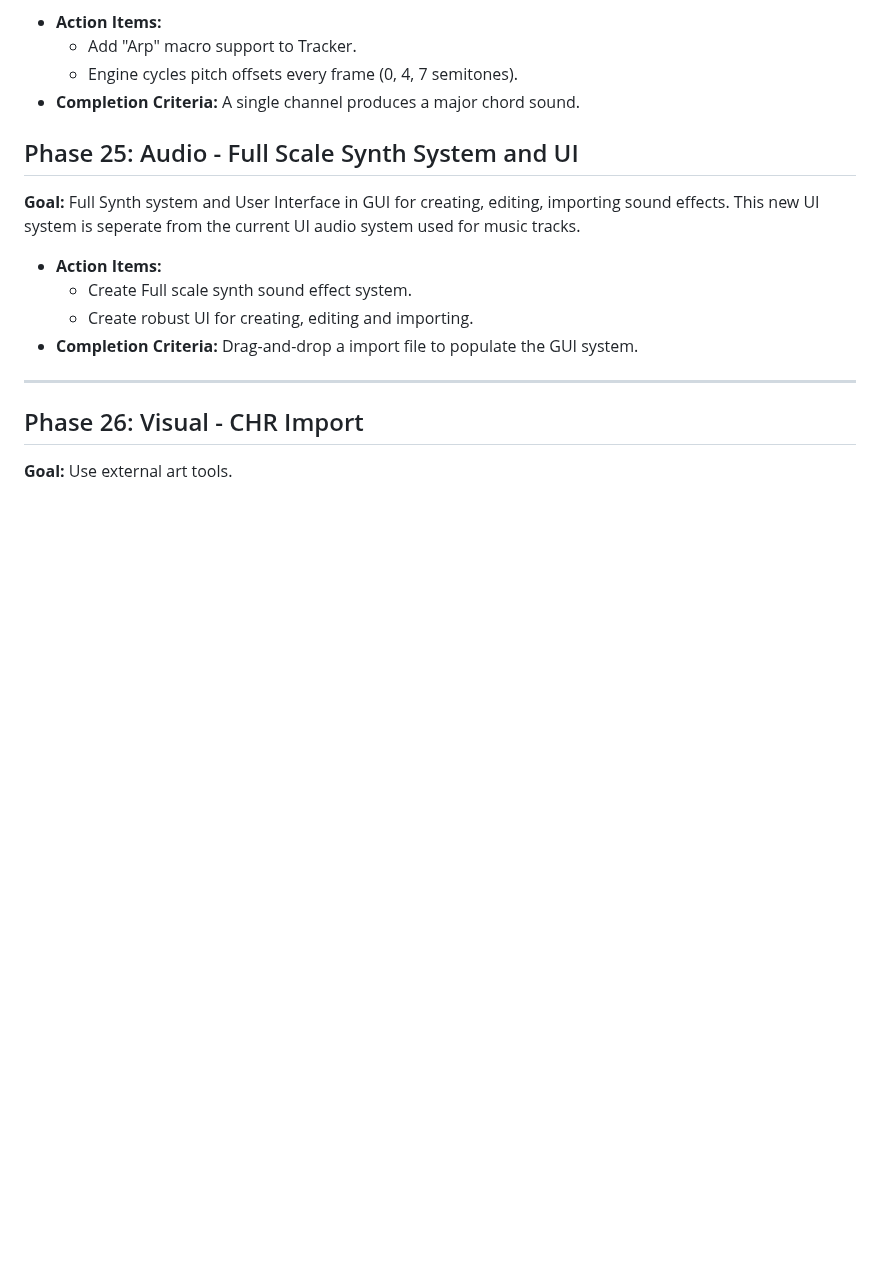
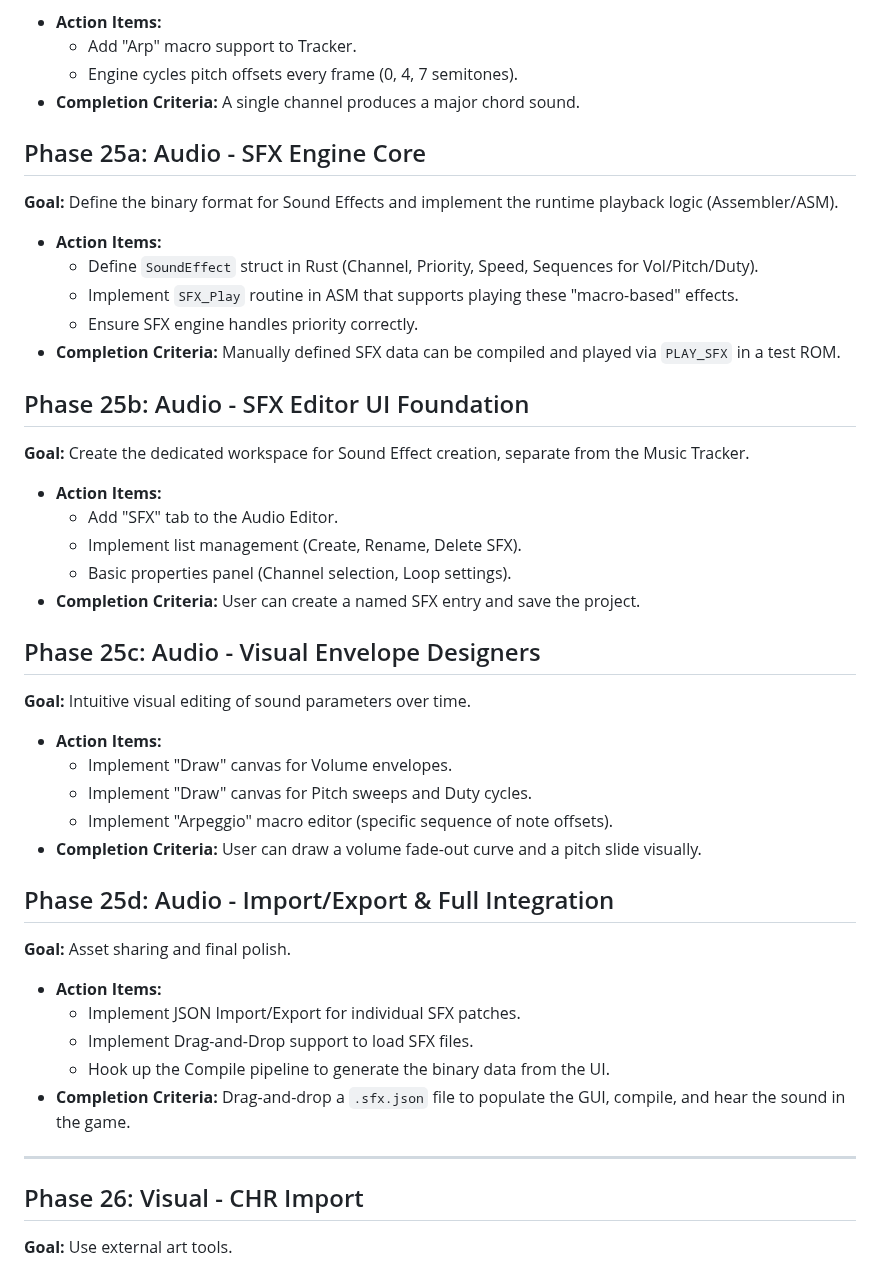
Before and after one commit to kd7tck/swissarmyNES, a Markdown page: DESIGN.md, the part around the change. Rendered like a GitHub page; blank space fills up the shorter version.

Commit message:
Update DESIGN.md to break Phase 25 into sub-phases

```diff
--- a/DESIGN.md
+++ b/DESIGN.md
@@ -188,12 +188,37 @@ Before starting, Read AGENTS.MD and adhrere to it in a strict manner.
     - Engine cycles pitch offsets every frame (0, 4, 7 semitones).
 - **Completion Criteria:** A single channel produces a major chord sound.
 
-## Phase 25: Audio - Full Scale Synth System and UI
-**Goal:** Full Synth system and User Interface in GUI for creating, editing, importing sound effects. This new UI system is seperate from the current UI audio system used for music tracks.
+## Phase 25a: Audio - SFX Engine Core
+**Goal:** Define the binary format for Sound Effects and implement the runtime playback logic (Assembler/ASM).
 - **Action Items:**
-    - Create Full scale synth sound effect system.
-    - Create robust UI for creating, editing and importing.
-- **Completion Criteria:** Drag-and-drop a import file to populate the GUI system.
+    - Define `SoundEffect` struct in Rust (Channel, Priority, Speed, Sequences for Vol/Pitch/Duty).
+    - Implement `SFX_Play` routine in ASM that supports playing these "macro-based" effects.
+    - Ensure SFX engine handles priority correctly.
+- **Completion Criteria:** Manually defined SFX data can be compiled and played via `PLAY_SFX` in a test ROM.
+
+## Phase 25b: Audio - SFX Editor UI Foundation
+**Goal:** Create the dedicated workspace for Sound Effect creation, separate from the Music Tracker.
+- **Action Items:**
+    - Add "SFX" tab to the Audio Editor.
+    - Implement list management (Create, Rename, Delete SFX).
+    - Basic properties panel (Channel selection, Loop settings).
+- **Completion Criteria:** User can create a named SFX entry and save the project.
+
+## Phase 25c: Audio - Visual Envelope Designers
+**Goal:** Intuitive visual editing of sound parameters over time.
+- **Action Items:**
+    - Implement "Draw" canvas for Volume envelopes.
+    - Implement "Draw" canvas for Pitch sweeps and Duty cycles.
+    - Implement "Arpeggio" macro editor (specific sequence of note offsets).
+- **Completion Criteria:** User can draw a volume fade-out curve and a pitch slide visually.
+
+## Phase 25d: Audio - Import/Export & Full Integration
+**Goal:** Asset sharing and final polish.
+- **Action Items:**
+    - Implement JSON Import/Export for individual SFX patches.
+    - Implement Drag-and-Drop support to load SFX files.
+    - Hook up the Compile pipeline to generate the binary data from the UI.
+- **Completion Criteria:** Drag-and-drop a `.sfx.json` file to populate the GUI, compile, and hear the sound in the game.
 
 ---
 
```
